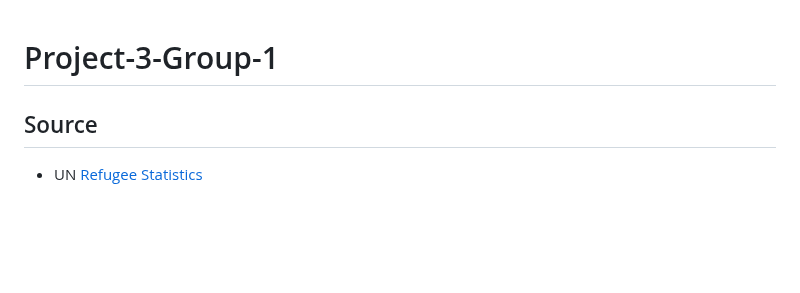
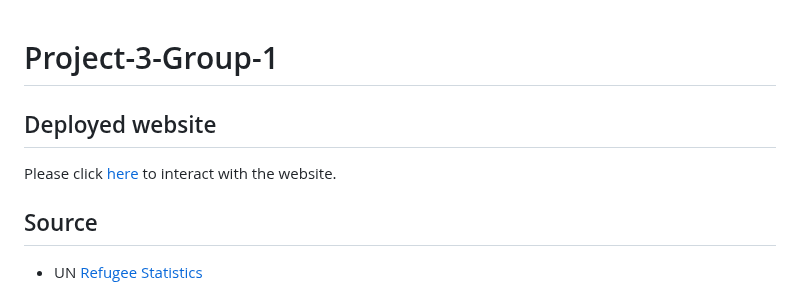
Before and after one commit to wrube/Project-3-Group-1, a Markdown page: README.md, the part around the change. GitHub-like rendering; blank space fills up the shorter version.

Commit message:
added deployed link

```diff
--- a/README.md
+++ b/README.md
@@ -1,4 +1,7 @@
 # Project-3-Group-1
+
+## Deployed website
+Please click [here](https://wrube.github.io/Project-3-Group-1/) to interact with the website.
 
 ## Source
 - UN [Refugee Statistics](https://api.unhcr.org/docs/refugee-statistics.html#api-Default-countries)
```
